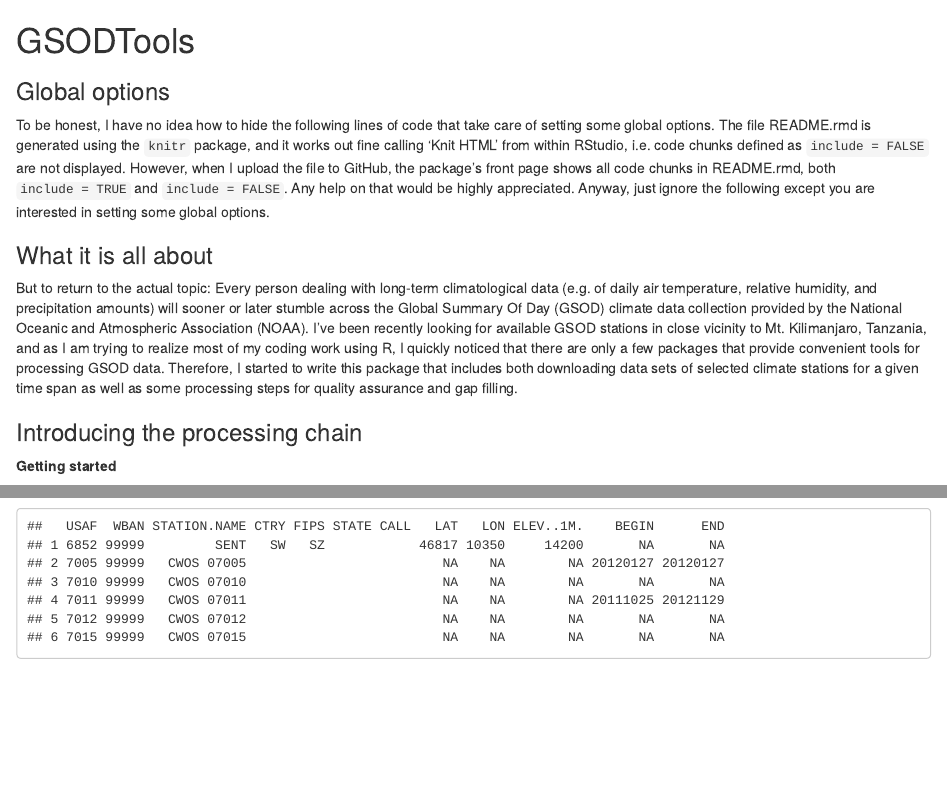
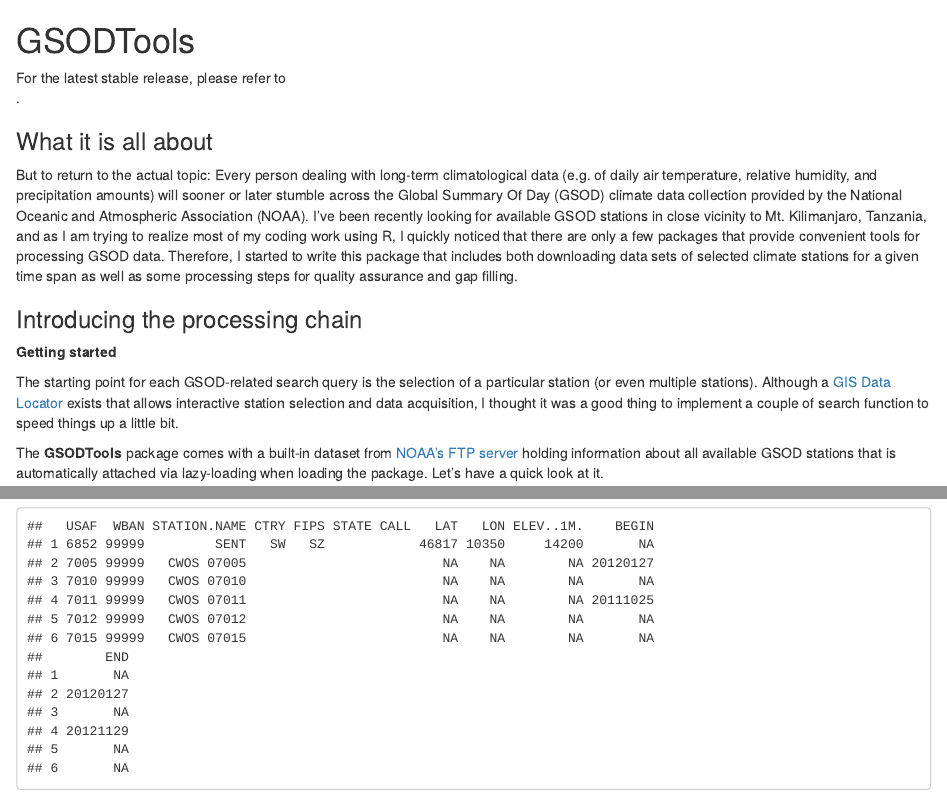
Before and after one commit to environmentalinformatics-marburg/GSODTools, an R Markdown document (README.rmd): the page in a window 1100 px wide, from its top, and a second part further down, joined at a grey line. Rendered offline with R 4.5, knitr and Pandoc, with nearby package versions; some code elsewhere in the file could not run offline; badge pictures from the web are left out.

Commit message:
Update README.rmd

````diff
--- a/README.rmd
+++ b/README.rmd
@@ -1,23 +1,8 @@
 GSODTools
 =========
 
-### Global options
-
-To be honest, I have no idea how to hide the following lines of code that take
-care of setting some global options. The file README.rmd is generated using the
-`knitr` package, and it works out fine calling 'Knit HTML' from within RStudio,
-i.e. code chunks defined as `include = FALSE` are not displayed. However, when I
-upload the file to GitHub, the package's front page shows all code chunks in
-README.rmd, both `include = TRUE` and `include = FALSE`. Any help on that would
-be highly appreciated. Anyway, just ignore the following except
-you are interested in setting some global options.
-
-```{r global_options, include = FALSE}
-library(knitr)
-options(width = 120)
-opts_chunk$set(fig.width = 12, fig.height = 8, fig.path = 'Figs/',
-               include = TRUE, warning = FALSE, message = FALSE)
-```
+For the latest stable release, please refer to
+[![DOI](https://zenodo.org/badge/5994/environmentalinformatics-marburg/GSODTools.png)](http://dx.doi.org/10.5281/zenodo.12217).
 
 ### What it is all about
 
````
